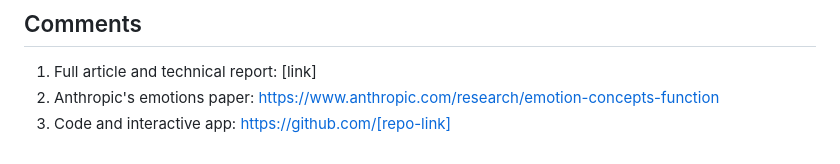
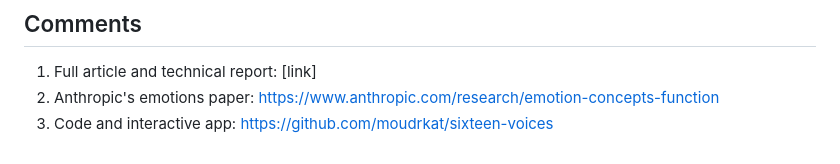
Before and after one commit to moudrkat/sixteen-voices, a Markdown page: docs/LINKEDIN_SAE.md, the part around the change. GitHub-like rendering.

```diff
--- a/docs/LINKEDIN_SAE.md
+++ b/docs/LINKEDIN_SAE.md
@@ -19,4 +19,4 @@ figures/sae_showcase_carroll.png
 
 1. Full article and technical report: [link]
 2. Anthropic's emotions paper: https://www.anthropic.com/research/emotion-concepts-function
-3. Code and interactive app: https://github.com/[repo-link]
+3. Code and interactive app: https://github.com/moudrkat/sixteen-voices
```
Also changed, not shown: docs/ARTICLE_SAE.md (+1 -1 lines), figures/sae_heads_roles.png, 1 other file.
